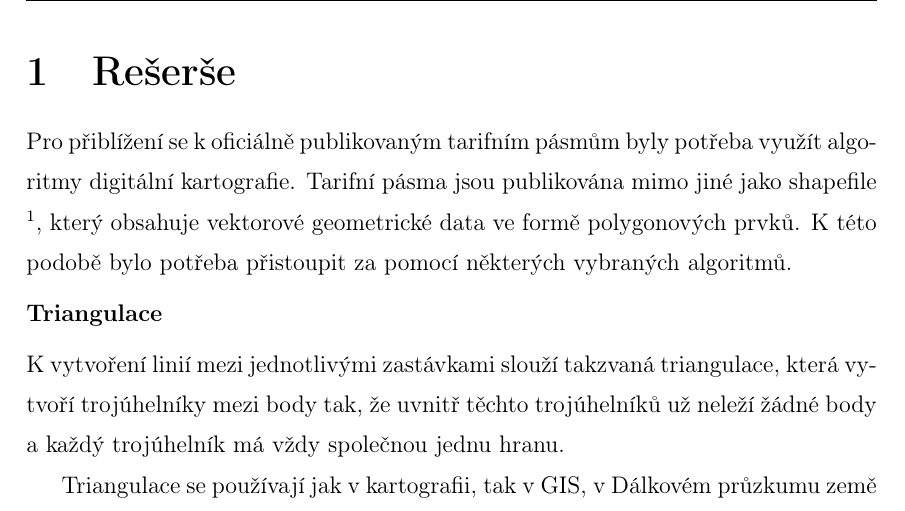
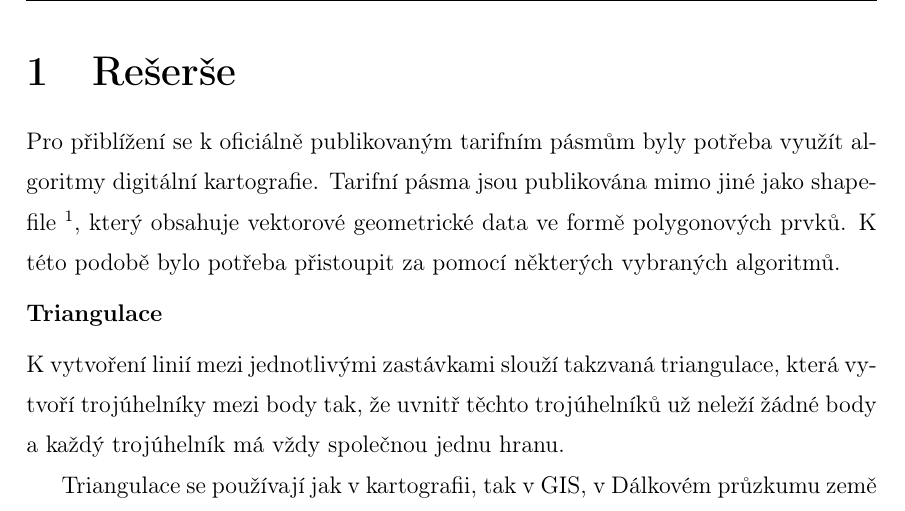
Before and after one commit to ctu-geoforall-lab-projects/dp-kouba-2020, a LaTeX thesis (text/martin-kouba-dp-2021.tex, which reads text/1-reserse.tex): part of page 12 of 61, cut so that both start at the same text. Compiled offline with pdfLaTeX.

Commit message:
footnote no space

```diff
--- a/text/1-reserse.tex
+++ b/text/1-reserse.tex
@@ -1,12 +1,13 @@
 \chapter{Rešerše}
 \label{0-reserse}
 
-Pro přiblížení se k oficiálně publikovaným tarifním pásmům byly potřeba využít algoritmy
-digitální kartografie. Tarifní pásma jsou publikována mimo jiné jako shapefile
-\footnote{formát vektorového datového úložiště Esri pro ukládání umístění,
-tvaru a atributů geografic\-kých prvků \cite{shapefile}}, který obsahuje
-vektorové geometrické data ve formě polygonových prvků. K této podobě bylo potřeba přistoupit
-za pomocí některých vybraných algoritmů.
+Pro přiblížení se k oficiálně publikovaným tarifním pásmům byly
+potřeba využít algoritmy digitální kartografie. Tarifní pásma jsou
+publikována mimo jiné jako shapefile~\footnote{formát vektorového
+  datového úložiště Esri pro ukládání umístění, tvaru a atributů
+  geografic\-kých prvků \cite{shapefile}}, který obsahuje vektorové
+geometrické data ve formě polygonových prvků. K této podobě bylo
+potřeba přistoupit za pomocí některých vybraných algoritmů.
 
 \subsubsection{Triangulace}
 \label{triangulace}
```
